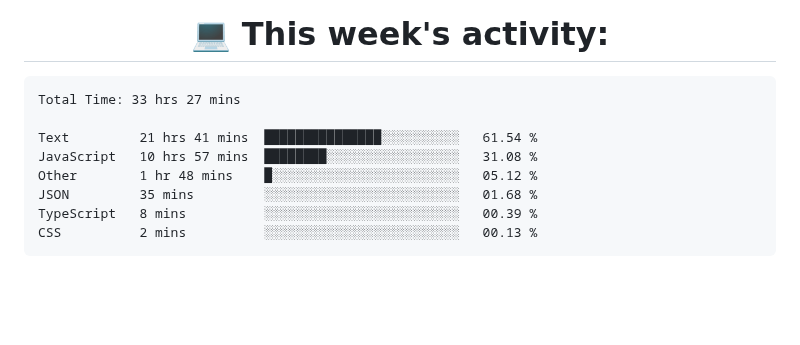
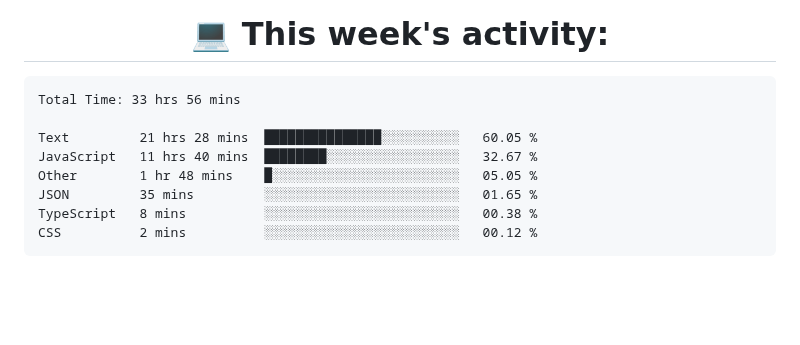
Before and after one commit to nothingnothings/nothingnothings, a Markdown page: README.md, the part around the change. Rendered like a GitHub page.

Commit message:
Updated waka-readme graph with new metrics

````diff
--- a/README.md
+++ b/README.md
@@ -141,14 +141,14 @@
 <!--START_SECTION:waka-->
 
 ```txt
-Total Time: 33 hrs 27 mins
+Total Time: 33 hrs 56 mins
 
-Text         21 hrs 41 mins  ███████████████░░░░░░░░░░   61.54 %
-JavaScript   10 hrs 57 mins  ████████░░░░░░░░░░░░░░░░░   31.08 %
-Other        1 hr 48 mins    █░░░░░░░░░░░░░░░░░░░░░░░░   05.12 %
-JSON         35 mins         ░░░░░░░░░░░░░░░░░░░░░░░░░   01.68 %
-TypeScript   8 mins          ░░░░░░░░░░░░░░░░░░░░░░░░░   00.39 %
-CSS          2 mins          ░░░░░░░░░░░░░░░░░░░░░░░░░   00.13 %
+Text         21 hrs 28 mins  ███████████████░░░░░░░░░░   60.05 %
+JavaScript   11 hrs 40 mins  ████████░░░░░░░░░░░░░░░░░   32.67 %
+Other        1 hr 48 mins    █░░░░░░░░░░░░░░░░░░░░░░░░   05.05 %
+JSON         35 mins         ░░░░░░░░░░░░░░░░░░░░░░░░░   01.65 %
+TypeScript   8 mins          ░░░░░░░░░░░░░░░░░░░░░░░░░   00.38 %
+CSS          2 mins          ░░░░░░░░░░░░░░░░░░░░░░░░░   00.12 %
 ```
 
 <!--END_SECTION:waka-->
````
